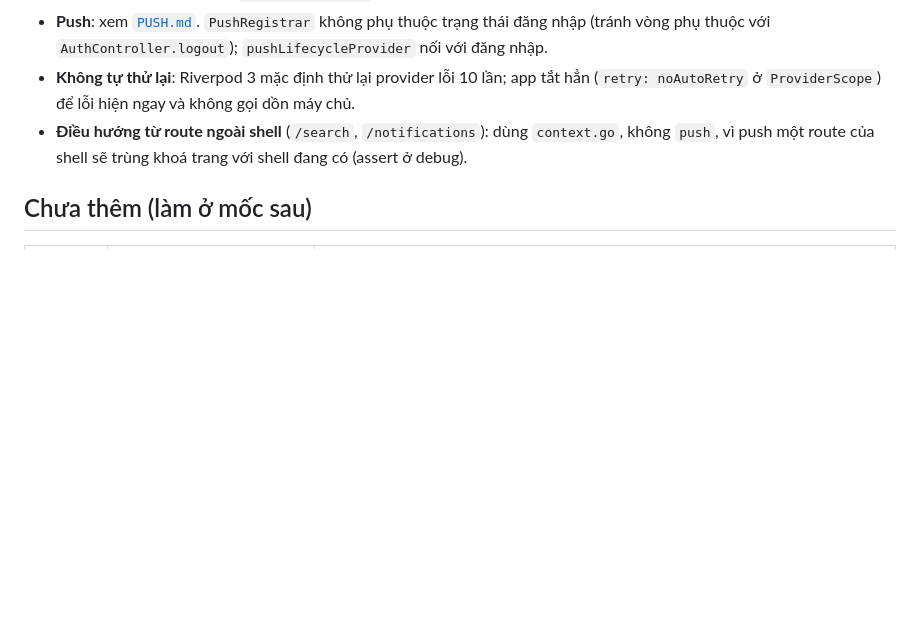
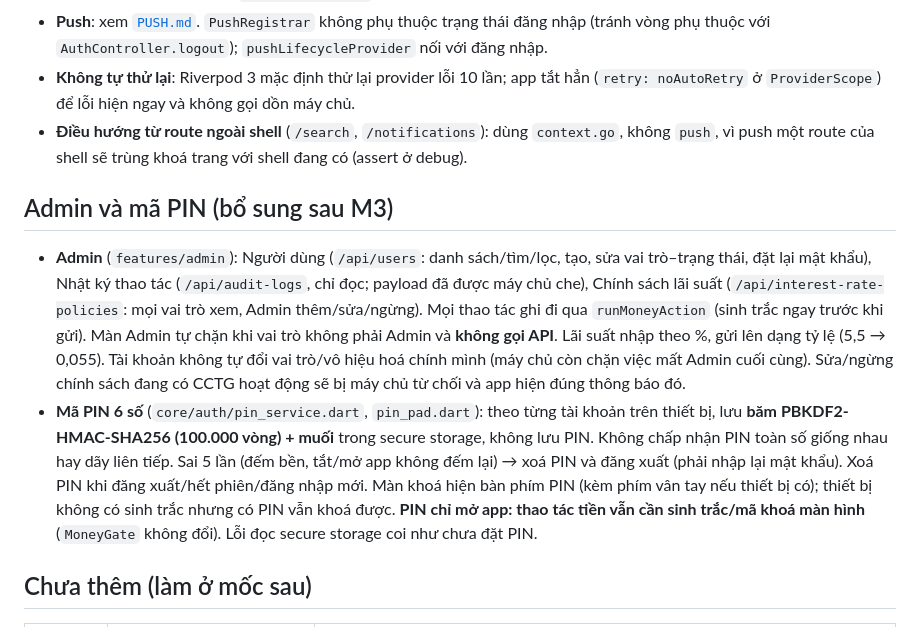
Before and after one commit to lqviet45/core-cd-mobile, a Markdown page: docs/STACK.md, the part around the change. GitHub-like rendering; blank space fills up the shorter version.

Commit message:
docs: ghi nhận Admin và mã PIN (README, STACK)
Co-Authored-By: Claude Sonnet 5.5 <noreply@anthropic.com>
Claude-Session: https://claude.ai/code/session_011Q7kHJA4Q5KAxkMsEco6gE

```diff
--- a/docs/STACK.md
+++ b/docs/STACK.md
@@ -45,6 +45,10 @@ Font: Roboto mặc định của Material (chưa đóng gói font riêng).
 - **Không tự thử lại**: Riverpod 3 mặc định thử lại provider lỗi 10 lần; app tắt hẳn (`retry: noAutoRetry` ở `ProviderScope`) để lỗi hiện ngay và không gọi dồn máy chủ.
 - **Điều hướng từ route ngoài shell** (`/search`, `/notifications`): dùng `context.go`, không `push`, vì push một route của shell sẽ trùng khoá trang với shell đang có (assert ở debug).
 
+## Admin và mã PIN (bổ sung sau M3)
+- **Admin** (`features/admin`): Người dùng (`/api/users`: danh sách/tìm/lọc, tạo, sửa vai trò–trạng thái, đặt lại mật khẩu), Nhật ký thao tác (`/api/audit-logs`, chỉ đọc; payload đã được máy chủ che), Chính sách lãi suất (`/api/interest-rate-policies`: mọi vai trò xem, Admin thêm/sửa/ngừng). Mọi thao tác ghi đi qua `runMoneyAction` (sinh trắc ngay trước khi gửi). Màn Admin tự chặn khi vai trò không phải Admin và **không gọi API**. Lãi suất nhập theo %, gửi lên dạng tỷ lệ (5,5 → 0,055). Tài khoản không tự đổi vai trò/vô hiệu hoá chính mình (máy chủ còn chặn việc mất Admin cuối cùng). Sửa/ngừng chính sách đang có CCTG hoạt động sẽ bị máy chủ từ chối và app hiện đúng thông báo đó.
+- **Mã PIN 6 số** (`core/auth/pin_service.dart`, `pin_pad.dart`): theo từng tài khoản trên thiết bị, lưu **băm PBKDF2-HMAC-SHA256 (100.000 vòng) + muối** trong secure storage, không lưu PIN. Không chấp nhận PIN toàn số giống nhau hay dãy liên tiếp. Sai 5 lần (đếm bền, tắt/mở app không đếm lại) → xoá PIN và đăng xuất (phải nhập lại mật khẩu). Xoá PIN khi đăng xuất/hết phiên/đăng nhập mới. Màn khoá hiện bàn phím PIN (kèm phím vân tay nếu thiết bị có); thiết bị không có sinh trắc nhưng có PIN vẫn khoá được. **PIN chỉ mở app: thao tác tiền vẫn cần sinh trắc/mã khoá màn hình** (`MoneyGate` không đổi). Lỗi đọc secure storage coi như chưa đặt PIN.
+
 ## Chưa thêm (làm ở mốc sau)
 | Mốc | Mảng | Dự kiến |
 |---|---|---|
```
Also changed, not shown: README.md (+1 -1 lines).
